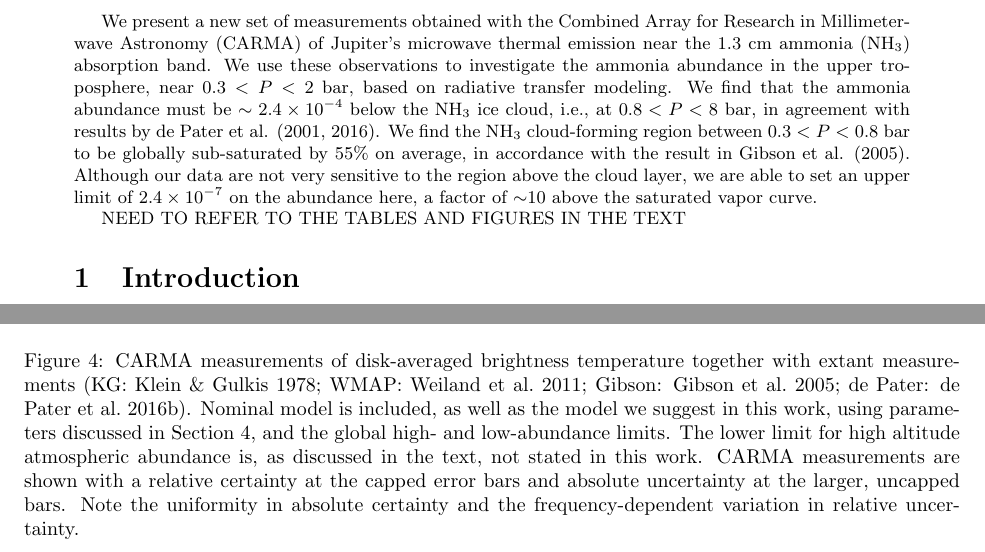
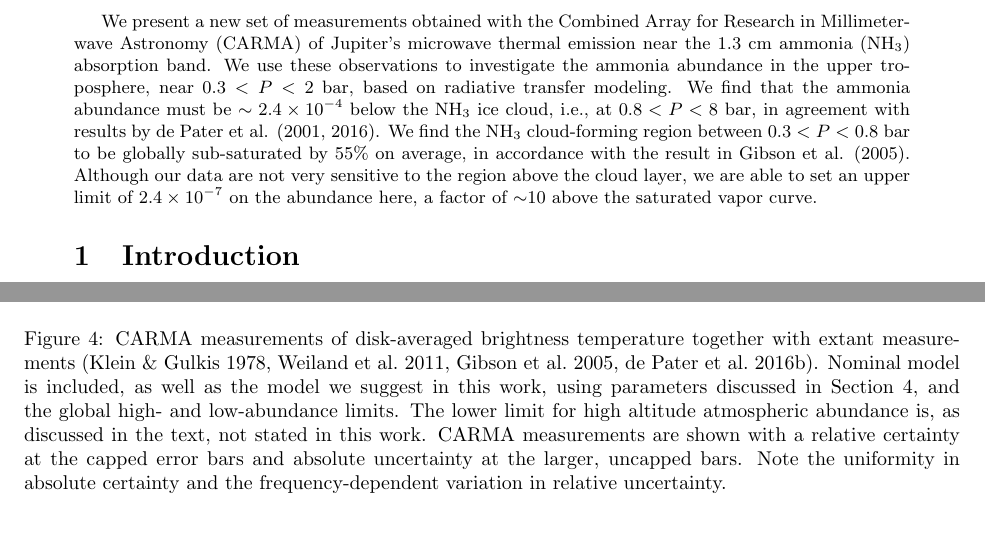
Before and after one commit to ramseykarim/sza_paper, a LaTeX document (projectwriteup.tex): two parts of pages 1 and 9 of 12, joined at a grey line, cut so that both start at the same text, the shorter picture padded with empty space. Compiled offline with pdfLaTeX.

Commit message:
more small edits in ShareLatex

```diff
--- a/projectwriteup.tex
+++ b/projectwriteup.tex
@@ -24,8 +24,6 @@
 		We find the NH$_{3}$ cloud-forming region between $0.3 < P < 0.8$ bar to be globally sub-saturated by 55\% on average, in accordance with the result in Gibson et al. (2005).
 	Although our data are not very sensitive to the region above the cloud layer, we are able to set an upper limit of $2.4\e{-7}$ on the abundance here, a factor of $\sim$10 above the saturated vapor curve.
 }
-
-NEED TO REFER TO THE TABLES AND FIGURES IN THE TEXT
 
 \section{Introduction} \label{s:introduction}
 	Microwave observations of Jupiter's atmosphere are generally dominated by pressure-broadened spectral features of ammonia gas in the troposphere.
@@ -297,7 +295,7 @@ In order to investigate whether identifiable systematics are present, we conduct
 	\begin{figure}
 		\centering
 		\includegraphics[width=\textwidth]{final_models_wl.png}
-		\caption{\label{fig:emission_wl}CARMA measurements of disk-averaged brightness temperature together with extant measurements (KG: \citealt{1978Icar...35...44K}; WMAP: \citealt{2011ApJS..192...19W}; Gibson: \citealt{2005Icar..173..439G}; de Pater: \citealt{2016AGUFM.P31D..08D}). Nominal model is included, as well as the model we suggest in this work, using parameters discussed in Section \ref{s:results}, and the global high- and low-abundance limits. The lower limit for high altitude atmospheric abundance is, as discussed in the text, not stated in this work. CARMA measurements are shown with a relative certainty at the capped error bars and absolute uncertainty at the larger, uncapped bars. Note the uniformity in absolute certainty and the frequency-dependent variation in relative uncertainty.}
+		\caption{\label{fig:emission_wl}CARMA measurements of disk-averaged brightness temperature together with extant measurements (\citealt{1978Icar...35...44K}, \citealt{2011ApJS..192...19W}, \citealt{2005Icar..173..439G}, \citealt{2016AGUFM.P31D..08D}). Nominal model is included, as well as the model we suggest in this work, using parameters discussed in Section \ref{s:results}, and the global high- and low-abundance limits. The lower limit for high altitude atmospheric abundance is, as discussed in the text, not stated in this work. CARMA measurements are shown with a relative certainty at the capped error bars and absolute uncertainty at the larger, uncapped bars. Note the uniformity in absolute certainty and the frequency-dependent variation in relative uncertainty.}
 	\end{figure}
 
 	\begin{figure}
```
